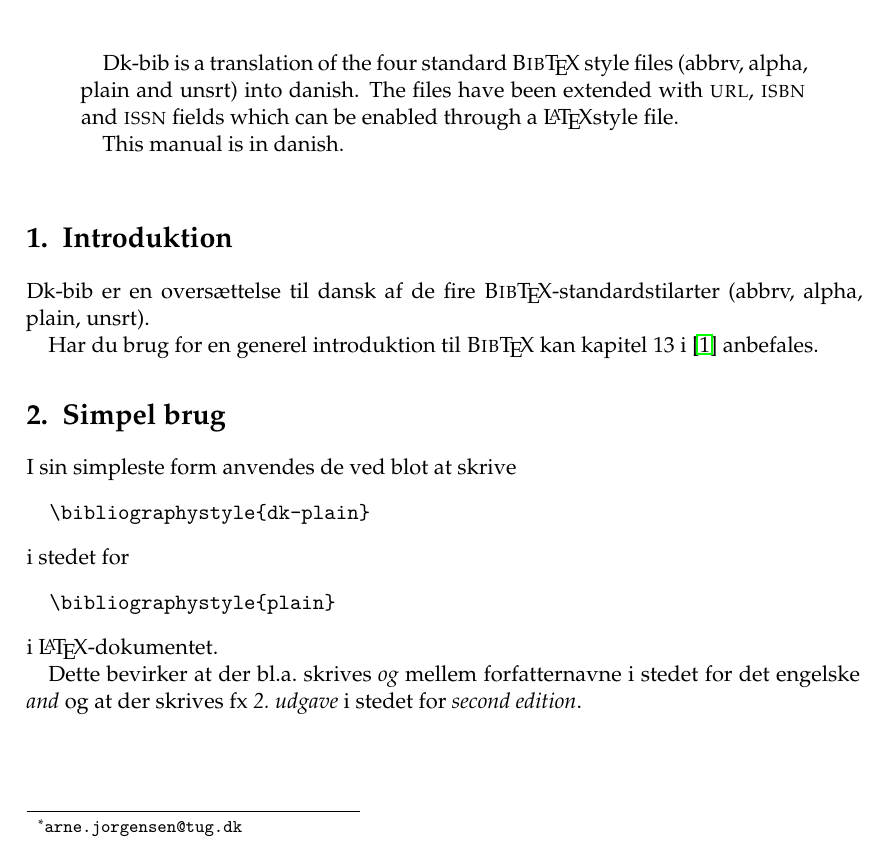
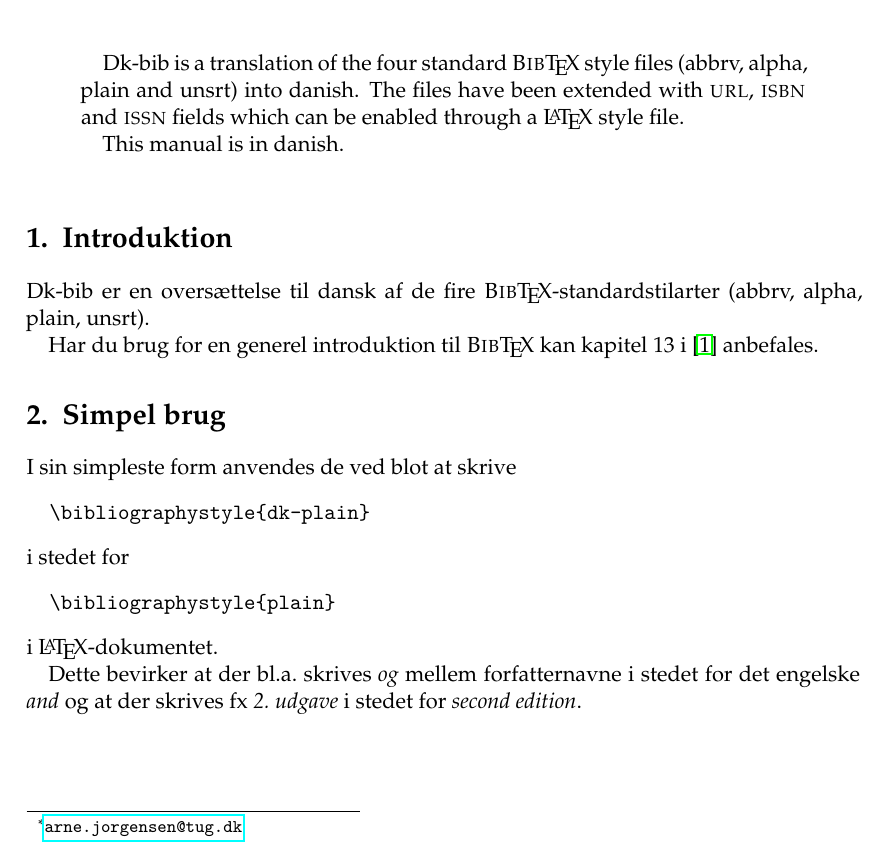
Before and after one commit to arnested/dk-bib, a LaTeX document (dk-bib.ltx): part of page 1 of 3, cut so that both start at the same text. Compiled offline with pdfLaTeX.

Commit message:
Minor doc improvements.

```diff
--- a/dk-bib.ltx
+++ b/dk-bib.ltx
@@ -38,7 +38,14 @@
 \setkomafont{sectioning}{\rmfamily\bfseries}
 
 \title{dk-bib -- danish variants of the standard \BibTeX\ styles}
-\author{Arne Jørgensen\thanks{\texttt{arne.jorgensen@tug.dk}}}
+\author{Arne Jørgensen\thanks{\href{mailto:arne.jorgensen@tug.dk}%
+    {\texttt{arne.jorgensen@tug.dk}}}}
+\hypersetup{pdfauthor={Arne J\o rgensen},
+  pdftitle={Dk-bib Manual},
+  pdfsubject={Danish variants of the standard BibTeX styles},
+  pdfkeywords={dk-abbrv.sty dk-alpha.sty dk-plain.sty dk-unsrt.sty
+    dk-bib.sty BibTeX LaTeX},
+}
 
 \begin{document}
 \maketitle
@@ -49,7 +56,7 @@
   Dk-bib is a translation of the four standard \BibTeX\ style files
   (abbrv, alpha, plain and unsrt) into danish. The files have been
   extended with \textsc{url}, \textsc{isbn} and \textsc{issn} fields
-  which can be enabled through a \LaTeX style file.
+  which can be enabled through a \LaTeX\ style file.
 
   This manual is in danish.
 \end{abstract}
```
Also changed, not shown: dk-bib.pdf.
